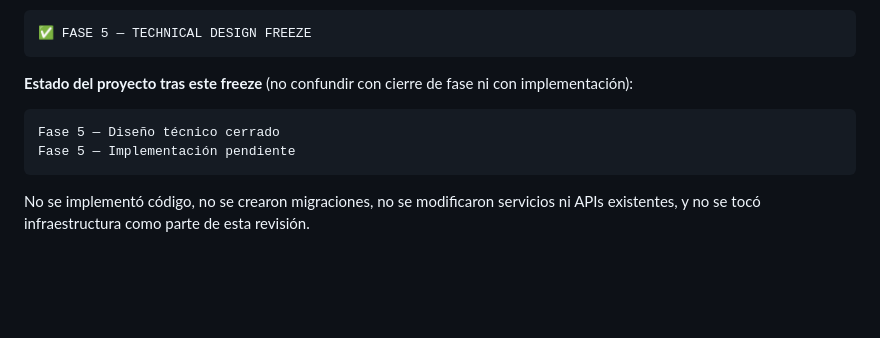
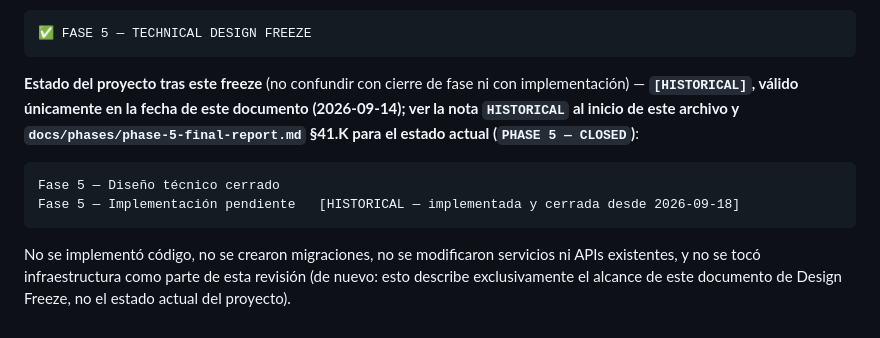
Before and after one commit to efrenortiz/TeCuidoApp, a Markdown page: docs/phases/phase-5-design-freeze.md, the part around the change. Rendered like a GitHub page; blank space fills up the shorter version.

````diff
--- a/docs/phases/phase-5-design-freeze.md
+++ b/docs/phases/phase-5-design-freeze.md
@@ -322,12 +322,15 @@ tocarlos.
 ```
 
 **Estado del proyecto tras este freeze** (no confundir con cierre de fase ni con
-implementación):
+implementación) — **`[HISTORICAL]`, válido únicamente en la fecha de este documento
+(2026-09-14); ver la nota `HISTORICAL` al inicio de este archivo y
+`docs/phases/phase-5-final-report.md` §41.K para el estado actual (`PHASE 5 — CLOSED`)**:
 
 ```text
 Fase 5 — Diseño técnico cerrado
-Fase 5 — Implementación pendiente
+Fase 5 — Implementación pendiente   [HISTORICAL — implementada y cerrada desde 2026-09-18]
 ```
 
 No se implementó código, no se crearon migraciones, no se modificaron servicios ni APIs
-existentes, y no se tocó infraestructura como parte de esta revisión.
+existentes, y no se tocó infraestructura como parte de esta revisión (de nuevo: esto describe
+exclusivamente el alcance de este documento de Design Freeze, no el estado actual del proyecto).
````
Also changed, not shown: docs/phases/phase-5-documents.md (+4 -2 lines), docs/phases/phase-5-implementation-checklist.md (+8 -0 lines).
